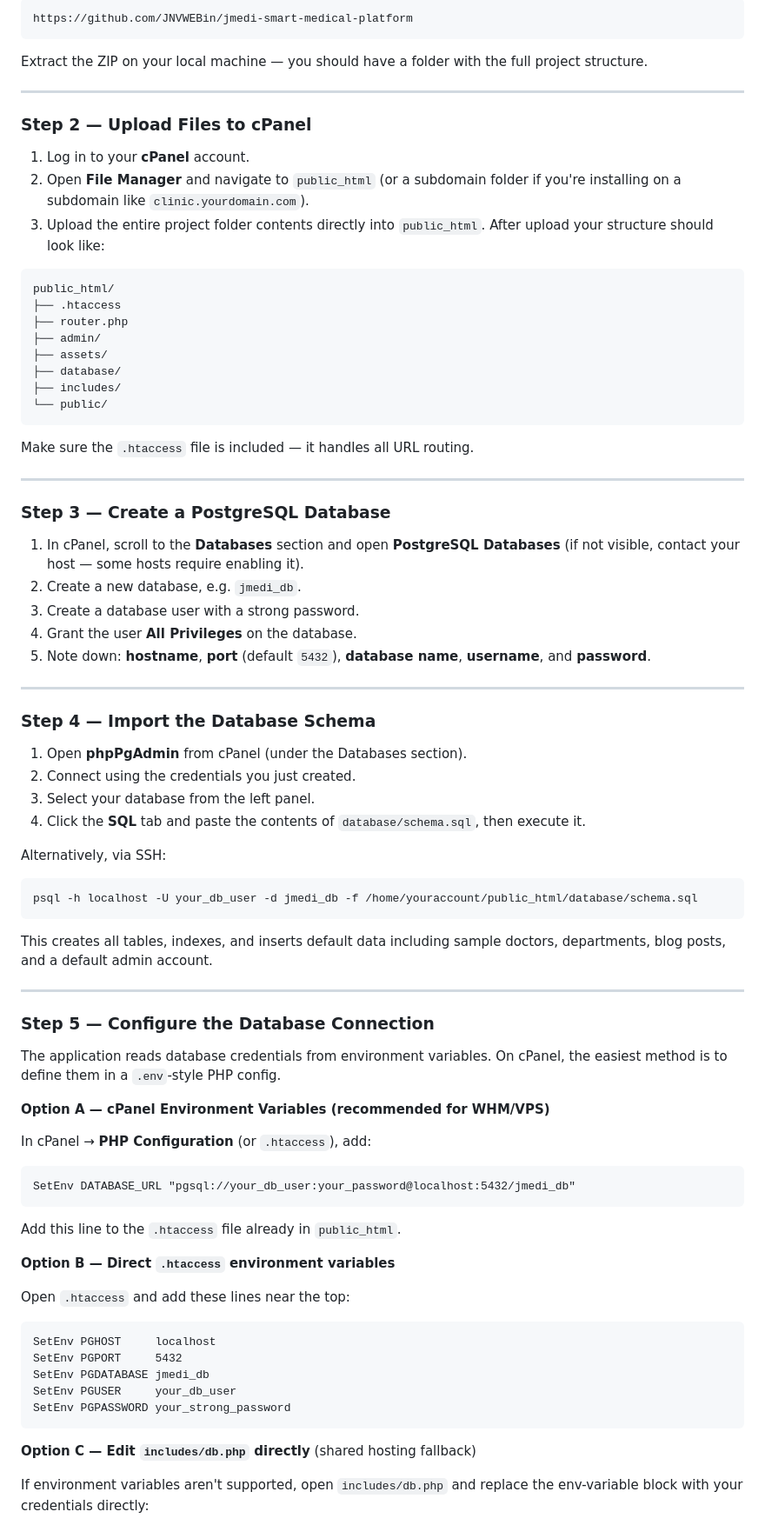
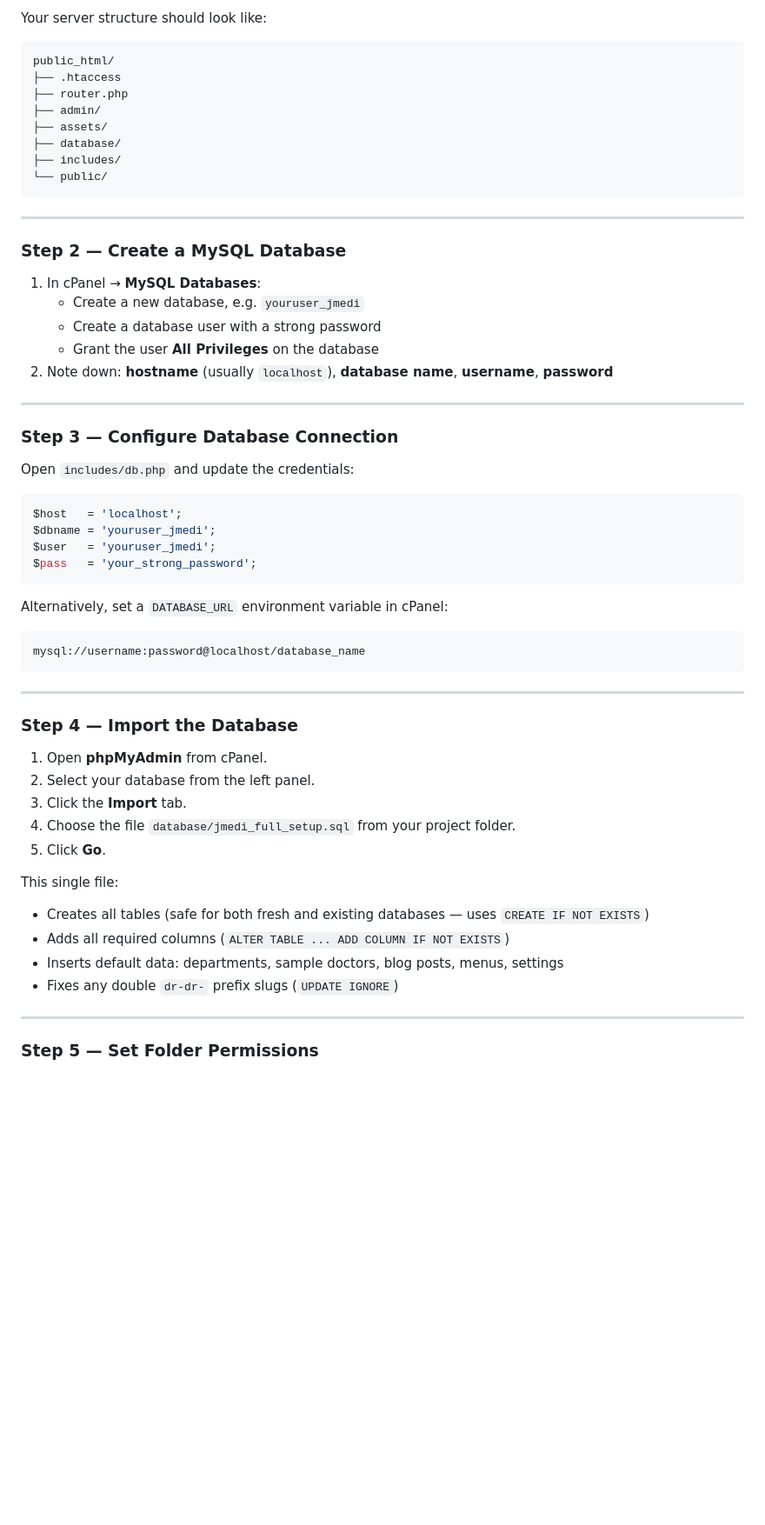
Before and after one commit to JNVWEBin/jmedi-smart-medical-platform, a Markdown page: README.md, the part around one of its changes. Shown at 87% size. Rendered like a GitHub page; blank space fills up the shorter version.

````diff
--- a/README.md
+++ b/README.md
@@ -45,18 +73,5 @@ Clone or download the repository as a ZIP:
 
-```
-https://github.com/JNVWEBin/jmedi-smart-medical-platform
-```
-
-Extract the ZIP on your local machine — you should have a folder with the full project structure.
-
----
-
-### Step 2 — Upload Files to cPanel
-
-1. Log in to your **cPanel** account.
-2. Open **File Manager** and navigate to `public_html` (or a subdomain folder if you're installing on a subdomain like `clinic.yourdomain.com`).
-3. Upload the entire project folder contents directly into `public_html`. After upload your structure should look like:
-
+Your server structure should look like:
 ```
 public_html/
 ├── .htaccess
@@ -68,63 +83,51 @@ public_html/
 └── public/
 ```
 
-Make sure the `.htaccess` file is included — it handles all URL routing.
+---
+
+### Step 2 — Create a MySQL Database
+
+1. In cPanel → **MySQL Databases**:
+   - Create a new database, e.g. `youruser_jmedi`
+   - Create a database user with a strong password
+   - Grant the user **All Privileges** on the database
+2. Note down: **hostname** (usually `localhost`), **database name**, **username**, **password**
 
 ---
 
-### Step 3 — Create a PostgreSQL Database
+### Step 3 — Configure Database Connection
 
-1. In cPanel, scroll to the **Databases** section and open **PostgreSQL Databases** (if not visible, contact your host — some hosts require enabling it).
-2. Create a new database, e.g. `jmedi_db`.
-3. Create a database user with a strong password.
-4. Grant the user **All Privileges** on the database.
-5. Note down: **hostname**, **port** (default `5432`), **database name**, **username**, and **password**.
+Open `includes/db.php` and update the credentials:
+
+```php
+$host   = 'localhost';
+$dbname = 'youruser_jmedi';
+$user   = 'youruser_jmedi';
+$pass   = 'your_strong_password';
+```
+
+Alternatively, set a `DATABASE_URL` environment variable in cPanel:
+```
+mysql://username:password@localhost/database_name
+```
 
 ---
 
-### Step 4 — Import the Database Schema
+### Step 4 — Import the Database
 
-1. Open **phpPgAdmin** from cPanel (under the Databases section).
-2. Connect using the credentials you just created.
-3. Select your database from the left panel.
-4. Click the **SQL** tab and paste the contents of `database/schema.sql`, then execute it.
+1. Open **phpMyAdmin** from cPanel.
+2. Select your database from the left panel.
+3. Click the **Import** tab.
+4. Choose the file `database/jmedi_full_setup.sql` from your project folder.
+5. Click **Go**.
 
-Alternatively, via SSH:
-```bash
-psql -h localhost -U your_db_user -d jmedi_db -f /home/youraccount/public_html/database/schema.sql
-```
-
-This creates all tables, indexes, and inserts default data including sample doctors, departments, blog posts, and a default admin account.
+This single file:
+- Creates all tables (safe for both fresh and existing databases — uses `CREATE IF NOT EXISTS`)
+- Adds all required columns (`ALTER TABLE ... ADD COLUMN IF NOT EXISTS`)
+- Inserts default data: departments, sample doctors, blog posts, menus, settings
+- Fixes any double `dr-dr-` prefix slugs (`UPDATE IGNORE`)
 
 ---
 
-### Step 5 — Configure the Database Connection
+### Step 5 — Set Folder Permissions
 
-The application reads database credentials from environment variables. On cPanel, the easiest method is to define them in a `.env`-style PHP config.
-
-**Option A — cPanel Environment Variables (recommended for WHM/VPS)**
-
-In cPanel → **PHP Configuration** (or `.htaccess`), add:
-
-```apache
-SetEnv DATABASE_URL "pgsql://your_db_user:your_password@localhost:5432/jmedi_db"
-```
-
-Add this line to the `.htaccess` file already in `public_html`.
-
-**Option B — Direct `.htaccess` environment variables**
-
-Open `.htaccess` and add these lines near the top:
-
-```apache
-SetEnv PGHOST     localhost
-SetEnv PGPORT     5432
-SetEnv PGDATABASE jmedi_db
-SetEnv PGUSER     your_db_user
-SetEnv PGPASSWORD your_strong_password
-```
-
-**Option C — Edit `includes/db.php` directly** (shared hosting fallback)
-
-If environment variables aren't supported, open `includes/db.php` and replace the env-variable block with your credentials directly:
-
````
Also changed, not shown: other parts of README.md (+177 -109 lines).
